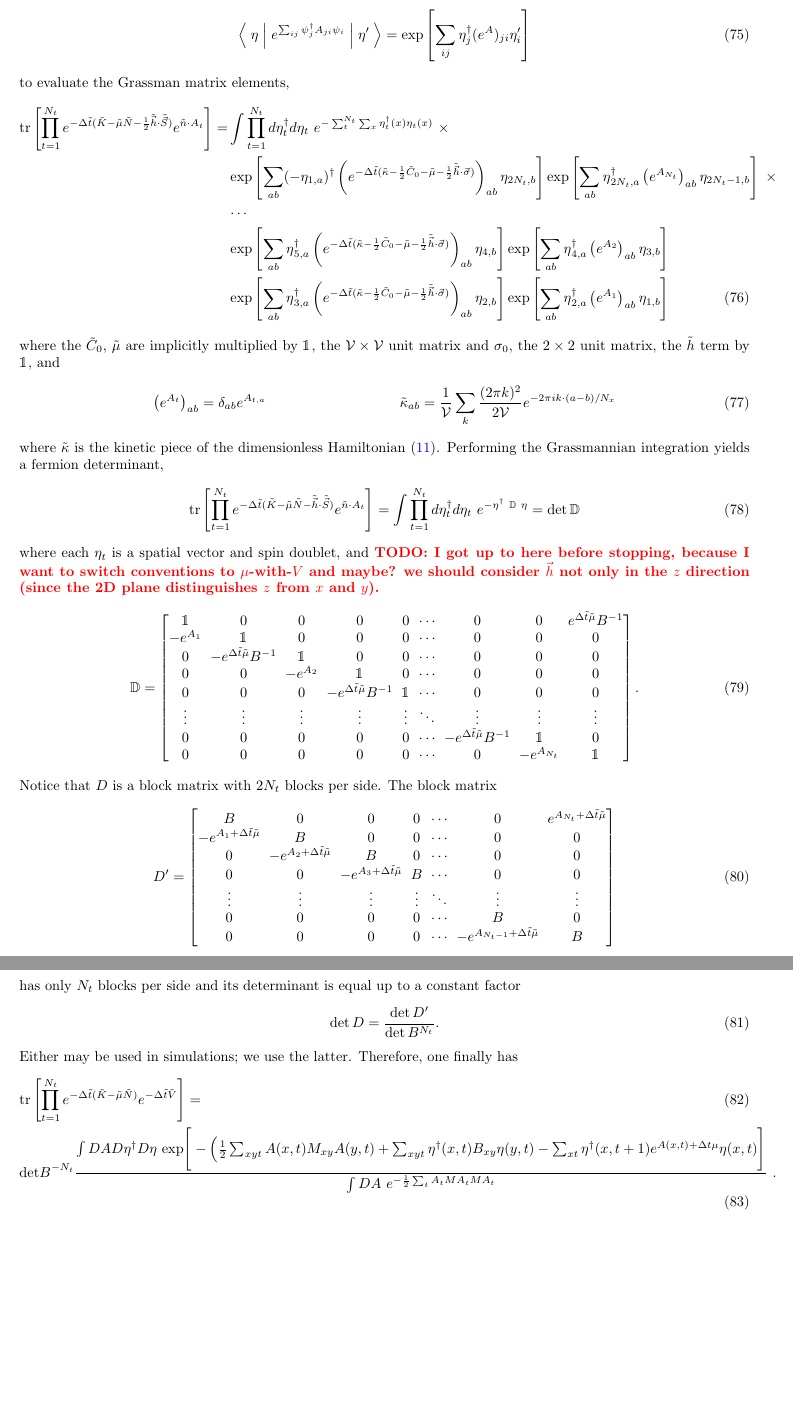
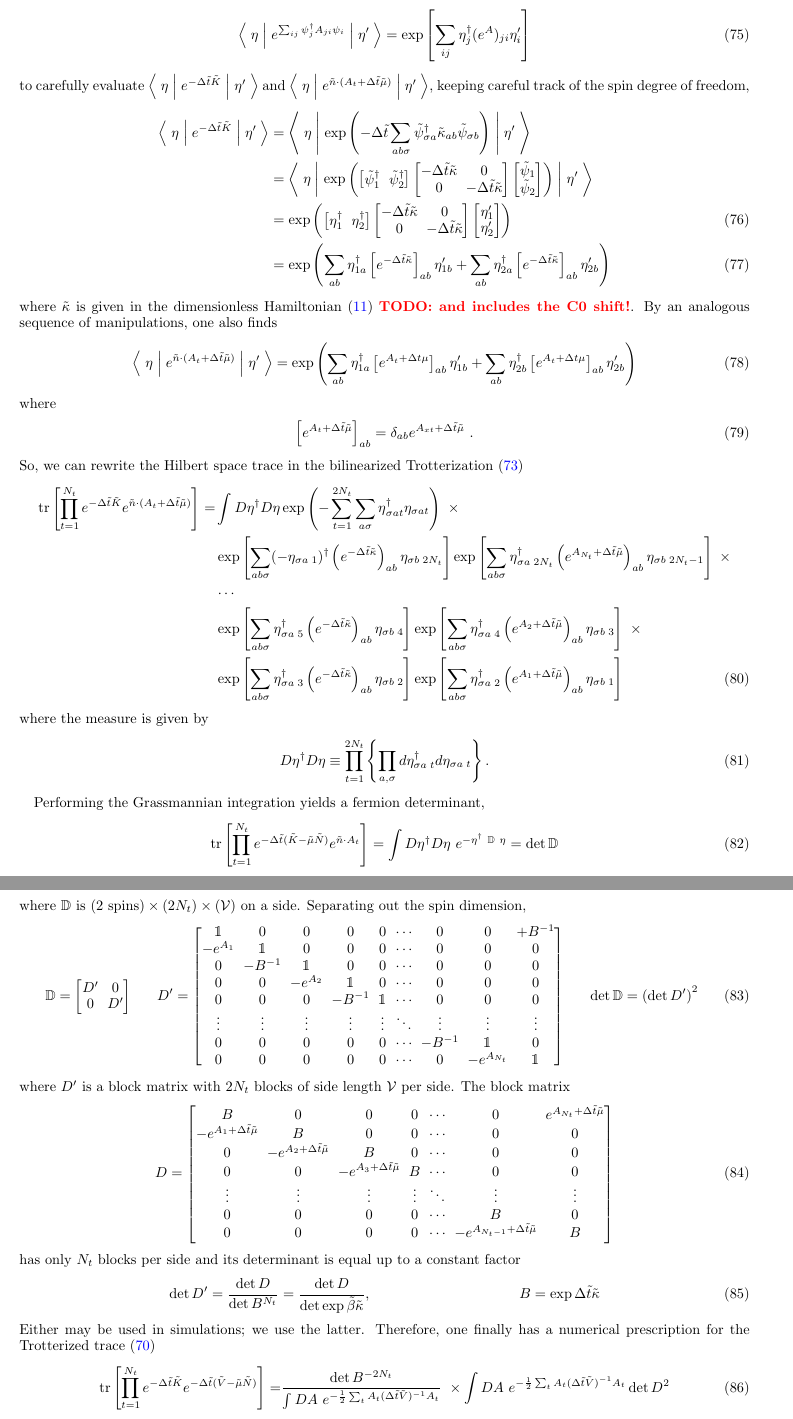
Before and after one commit to evanberkowitz/two-dimensional-gasses, a LaTeX paper (master.tex, which reads section/partition-function.tex): two parts of pages 12 and 13 of 20, joined at a grey line, cut so that both start at the same text, the shorter picture padded with empty space. Compiled offline with pdfLaTeX.

Commit message:
Move µ into V term in dimensionless formulation

```diff
--- a/section/partition-function.tex
+++ b/section/partition-function.tex
@@ -168,58 +185,109 @@ To proceed we leverage the exponential identity (4.33) of Munster,
 	=
 	\exp\left[ \sum_{i j} \eta^{\dagger}_j (e^A)_{ji} \eta'_i \right]
 \end{equation}
-to evaluate the Grassman matrix elements,
+to carefully evaluate $\matrixElement{\eta}{ e^{-\Delta \tilde{t}\tilde{K}} }{\eta'}$ and $\matrixElement{\eta}{ e^{\tilde{n}\cdot(A_t + \Delta \tilde{t} \tilde{\mu})} }{\eta'}$, keeping careful track of the spin degree of freedom,
 \begin{align}
-	\tr{\prod_{t=1}^{N_t} e^{-\Delta \tilde{t}(\tilde{K} - \tilde{\mu} \tilde{N} - \half\tilde{\vec{h}}\cdot\tilde{\vec{S}})}  e^{ \tilde{n}\cdot A_t} }
-	=& \int \prod_{t=1}^{N_t} d \eta^{\dagger}_t d\eta_t ~ e^{- \sum_{t}^{N_t}\sum_x \eta^{\dagger}_t(x) \eta_t(x)}~ \times
+		\matrixElement{\eta}{ e^{-\Delta \tilde{t} \tilde{K}} }{\eta'}
+	&=
+		\matrixElement{\eta}{ \exp\left(-\Delta \tilde{t} \sum_{ab \sigma} \tilde{\psi}^{\dagger}_{\sigma a} \tilde{\kappa}_{ab} \tilde{\psi}_{\sigma b} \right)}{\eta'}
+	\nonumber\\
+	&=
+		\matrixElement{\eta}{ \exp\left(
+			\begin{bmatrix} \tilde{\psi}^{\dagger}_{1} &  \tilde{\psi}^{\dagger}_{2}  \end{bmatrix}
+			\begin{bmatrix}
+				-\Delta \tilde{t} \tilde{\kappa}	& 0 \\
+				0 									& -\Delta \tilde{t} \tilde{\kappa}
+			\end{bmatrix}
+			\begin{bmatrix} \tilde{\psi}_{1} \\  \tilde{\psi}_{2}  \end{bmatrix}
+		\right) }{\eta'}
+	\nonumber\\
+	& =
+		\exp\left(
+			\begin{bmatrix} {\eta}^{\dagger}_{1} &  {\eta}^{\dagger}_{2}  \end{bmatrix}
+			\begin{bmatrix}
+				-\Delta \tilde{t} \tilde{\kappa}	& 0 \\
+				0 									& -\Delta \tilde{t} \tilde{\kappa}
+			\end{bmatrix}
+			\begin{bmatrix} {\eta}_{1}' \\  {\eta}_{2}'  \end{bmatrix}
+		\right)
+	\\
+	& =
+		\exp\left(
+			\sum_{ab} \eta^{\dagger}_{1a} \left[e^{-\Delta \tilde{t} \tilde{\kappa}}\right]_{ab} \eta'_{1b}
+		+	\sum_{ab} \eta^{\dagger}_{2a} \left[e^{-\Delta \tilde{t} \tilde{\kappa}}\right]_{ab} \eta'_{2b}
+		\right)
+\end{align}
+where $\tilde{\kappa}$ is given in the dimensionless Hamiltonian \eqref{dimensionless hamiltonian} \todo{and includes the C0 shift!}.
+By an analogous sequence of manipulations, one also finds
+\begin{align}
+	\matrixElement{\eta}{ e^{\tilde{n} \cdot (A_t + \Delta\tilde{t} \tilde{\mu})} }{\eta'}
+	& =
+	\exp\left(
+		\sum_{ab}\eta^{\dagger}_{1a} \left[e^{A_t + \Delta t \mu}\right]_{ab} \eta'_{1b}
+	+	\sum_{ab}\eta^{\dagger}_{2b} \left[e^{A_t + \Delta t \mu}\right]_{ab} \eta'_{2b}
+	\right)
+\end{align}
+where
+\begin{align}
+	\left[e^{A_t+ \Delta \tilde{t} \tilde{\mu}}\right]_{ab} &= \delta_{ab} e^{A_{xt} + \Delta \tilde{t} \tilde{\mu}}~.
+\end{align}
+So, we can rewrite the Hilbert space trace in the bilinearized Trotterization \eqref{trotterization bilinearized}
+\begin{align}
+	\tr{\prod_{t=1}^{N_t} e^{-\Delta \tilde{t}\tilde{K}}  e^{ \tilde{n}\cdot (A_t + \Delta\tilde{t} \tilde{\mu})} }
+	=& \int D\eta\adjoint D\eta \exp\left( - \sum_{t=1}^{2N_t}\sum_{a\sigma} \eta\adjoint_{\sigma a t} \eta_{\sigma a t}\right)~ \times
 	\nonumber\\
 	&
-		\exp\left[ \sum_{ab} (-\eta_{1,a})\adjoint \left(e^{-\Delta \tilde{t}( \tilde{\kappa} - \half \tilde{C}_0 - \tilde{\mu} - \half\tilde{\vec{h}}\cdot \vec{\sigma} )}\right)_{ab} \eta_{2N_t,b} \right]
-		\exp\left[ \sum_{ab} \eta\adjoint_{2N_t,a} \left(e^{A_{N_t}}\right)_{ab} \eta_{2N_t-1,b}\right] ~ \times
+		\exp\left[ \sum_{ab\sigma} (-\eta_{\sigma a\;1})\adjoint \left(e^{-\Delta \tilde{t} \tilde{\kappa}}\right)_{ab} \eta_{\sigma b\;2N_t} \right]
+		\exp\left[ \sum_{ab\sigma} \eta\adjoint_{\sigma a\;2N_t} \left(e^{A_{N_t}+\Delta\tilde{t}\tilde{\mu}}\right)_{ab} \eta_{\sigma b\;2N_t-1}\right] ~ \times
 	\nonumber\\
 	&
 		\cdots
 	\nonumber\\
 	&
-		\exp\left[ \sum_{ab} \eta\adjoint_{5,a} \left(e^{-\Delta \tilde{t}( \tilde{\kappa} -\half \tilde{C}_0 - \tilde{\mu} - \half\tilde{\vec{h}}\cdot \vec{\sigma} )}\right)_{ab} \eta_{4,b} \right]
-		\exp\left[ \sum_{ab} \eta\adjoint_{4,a} \left(e^{A_{2}}\right)_{ab} \eta_{3,b}\right]
+		\exp\left[ \sum_{ab\sigma} \eta\adjoint_{\sigma a\;5} \left(e^{-\Delta \tilde{t} \tilde{\kappa}}\right)_{ab} \eta_{\sigma b\;4} \right]
+		\exp\left[ \sum_{ab\sigma} \eta\adjoint_{\sigma a\;4} \left(e^{A_{2}+\Delta\tilde{t}\tilde{\mu}}\right)_{ab} \eta_{\sigma b\;3}\right] ~ \times
 	\nonumber\\
 	&
-		\exp\left[ \sum_{ab} \eta\adjoint_{3,a} \left(e^{-\Delta \tilde{t}( \tilde{\kappa} -\half \tilde{C}_0 - \tilde{\mu} - \half\tilde{\vec{h}}\cdot \vec{\sigma} )}\right)_{ab} \eta_{2,b} \right]
-		\exp\left[ \sum_{ab} \eta\adjoint_{2,a} \left(e^{A_{1}}\right)_{ab} \eta_{1,b}\right]
+		\exp\left[ \sum_{ab\sigma} \eta\adjoint_{\sigma a\;3} \left(e^{-\Delta \tilde{t} \tilde{\kappa}}\right)_{ab} \eta_{\sigma b\;2} \right]
+		\exp\left[ \sum_{ab\sigma} \eta\adjoint_{\sigma a\;2} \left(e^{A_{1}+\Delta\tilde{t}\tilde{\mu}}\right)_{ab} \eta_{\sigma b\;1}\right]
 \end{align}
-where the $\tilde{C}_0$, $\tilde{\mu}$ are implicitly multiplied by $\one$, the $\Volume \times \Volume$ unit matrix and $\sigma_0$, the $2\times2$ unit matrix, the $\tilde{h}$ term by $\one$, and
-\begin{align}
-	\left( e^{A_t} \right)_{ab} &= \delta_{ab} e^{A_{t,a}}
-	&
-	\tilde{\kappa}_{ab} &= \oneover{\Volume} \sum_{k} \frac{(2\pi k)^2}{2 \Volume} e^{-2\pi i k \cdot(a-b)/N_x}
-\end{align}
-where $\tilde{\kappa}$ is the kinetic piece of the dimensionless Hamiltonian \eqref{dimensionless hamiltonian}.
+where the measure is given by
+\begin{equation}
+	D\eta\adjoint D\eta \equiv \prod_{t=1}^{2N_t} \left\{ \prod_{a, \sigma} d \eta^{\dagger}_{\sigma a\; t} d\eta_{\sigma a\; t} \right\}.
+\end{equation}
+
 Performing the Grassmannian integration yields a fermion determinant,
 \begin{align}
-	\tr{\prod_{t=1}^{N_t} e^{-\Delta \tilde{t}(\tilde{K} - \tilde{\mu} \tilde{N} - \tilde{\vec{h}}\cdot\tilde{\vec{S}})} e^{ \tilde{n}\cdot A_t} }
+	\tr{\prod_{t=1}^{N_t} e^{-\Delta \tilde{t}(\tilde{K} - \tilde{\mu} \tilde{N})} e^{ \tilde{n}\cdot A_t} }
 	=
-	\int \prod_{t=1}^{N_t} d \eta^{\dagger}_t d\eta_t ~ e^{- \eta^{\dagger} ~ \mathbb{D} ~ \eta} = \det \mathbb{D}
+	\int D\eta\adjoint D\eta ~ e^{- \eta^{\dagger} ~ \mathbb{D} ~ \eta} = \det \mathbb{D}
 \end{align}
-where each $\eta_t$ is a spatial vector and spin doublet, and \todo{I got up to here before stopping, because I want to switch conventions to $\mu$-with-$V$ and maybe? we should consider $\vec{h}$ not only in the $z$ direction (since the 2D plane distinguishes $z$ from $x$ and $y$).}
-\begin{equation}
+where $\mathbb{D}$ is $(2\text{ spins})\times(2N_t)\times(\Volume)$ on a side.
+Separating out the spin dimension,
+\begin{align}
 	\mathbb{D}
-	=
+	&=
+	\begin{bmatrix} D' & 0 \\ 0 & D' \end{bmatrix}
+	&
+	D'
+	&=
 	\begin{bmatrix}
-		\one     & 0                                        & 0        & 0                                        & 0      & \cdots & 0                                        & 0            & e^{\Delta \tilde{t} \tilde{\mu}} B^{-1}
+		\one     & 0                                        & 0        & 0                                        & 0      & \cdots & 0                                        & 0            & +B^{-1}
 	\\	-e^{A_1} & \one                                     & 0        & 0                                        & 0      & \cdots & 0                                        & 0            & 0
-	\\	0        & -e^{\Delta \tilde{t} \tilde{\mu}} B^{-1} & \one     & 0                                        & 0      & \cdots & 0                                        & 0            & 0
+	\\	0        & -B^{-1} & \one     & 0                                        & 0      & \cdots & 0                                        & 0            & 0
 	\\	0        & 0                                        & -e^{A_2} & \one                                     & 0      & \cdots & 0                                        & 0            & 0
-	\\	0        & 0                                        & 0        & -e^{\Delta \tilde{t} \tilde{\mu}} B^{-1} & \one   & \cdots & 0                                        & 0            & 0
+	\\	0        & 0                                        & 0        & -B^{-1} & \one   & \cdots & 0                                        & 0            & 0
 	\\	\vdots   & \vdots                                   & \vdots   & \vdots                                   & \vdots & \ddots & \vdots                                   & \vdots       & \vdots
-	\\	0        & 0                                        & 0        & 0                                        & 0      & \cdots & -e^{\Delta \tilde{t} \tilde{\mu}} B^{-1} & \one         & 0
+	\\	0        & 0                                        & 0        & 0                                        & 0      & \cdots & -B^{-1} & \one         & 0
 	\\	0        & 0                                        & 0        & 0                                        & 0      & \cdots & 0                                        & -e^{A_{N_t}} & \one
-	\end{bmatrix}.
-\end{equation}
-Notice that $D$ is a block matrix with $2N_t$ blocks per side.
+	\end{bmatrix}
+	&
+	\det\mathbb{D} = \left(\det D'\right)^2
+\end{align}
+where $D'$ is a block matrix with $2N_t$ blocks of side length $\Volume$ per side.
 The block matrix
 \begin{equation}
-	D'
+	D
 	=
 	\begin{bmatrix}
 		B                                      & 0                                      & 0                                      & 0      & \cdots & 0                                            & e^{A_{N_t}+ \Delta \tilde{t} \tilde{\mu}}
@@ -232,16 +300,16 @@ The block matrix
 	\end{bmatrix}
 \end{equation}
 has only $N_t$ blocks per side and its determinant is equal up to a constant factor
-\begin{equation}
-	\det D = \frac{ \det D' }{ \det B^{N_t} }.
-\end{equation}
+\begin{align}
+	\det D' &= \frac{ \det D }{ \det B^{N_t} } = \frac{ \det D }{ \det \exp \tilde{\beta} \tilde{\kappa} },
+	&
+	B &= \exp \Delta\tilde{t} \tilde{\kappa}
+\end{align}
 Either may be used in simulations; we use the latter.
-Therefore, one finally has
+Therefore, one finally has a numerical prescription for the Trotterized trace \eqref{trotterization}
 \begin{align}
-	& \tr{\prod_{t=1}^{N_t} e^{-\Delta \tilde{t}(\tilde{K} - \tilde{\mu} \tilde{N})}  e^{-\Delta \tilde{t} \tilde{V}}  } = \\
-& {\text{det} B}^{-N_t} \frac{
-\int DA D\eta^{\dagger} D \eta ~ \text{exp}\Bigg[-\Big( \frac{1}{2} \sum_{x y t} A(x,t) M_{xy} A(y,t) + \sum_{x y t}\eta^{\dagger}(x,t) B_{x y} \eta(y,t) - \sum_{x t}\eta^{\dagger}(x,t+1) e^{A(x,t) + \Delta t \mu} \eta(x,t) \Bigg]
-}{
-\int DA ~ e^{-\frac{1}{2} \sum_t {A}_t M {A}_t M A_t}
-}~.
+	\tr{ \prod_{t=1}^{N_t} e^{-\Delta \tilde{t}\tilde{K}}  e^{-\Delta \tilde{t} (\tilde{V} - \tilde{\mu}\tilde{N})}  }
+	=&
+	\frac{\det B^{-2N_t}}{ \int DA ~ e^{-\half \sum_t A_t (\Delta\tilde{t}\tilde{V})\inverse A_t } } ~ \times
+	\int DA ~ e^{-\half \sum_t A_t (\Delta\tilde{t}\tilde{V})\inverse A_t } \det D^2
 \end{align}
```
Also changed, not shown: section/partition-function.tex (113 more changed lines).
